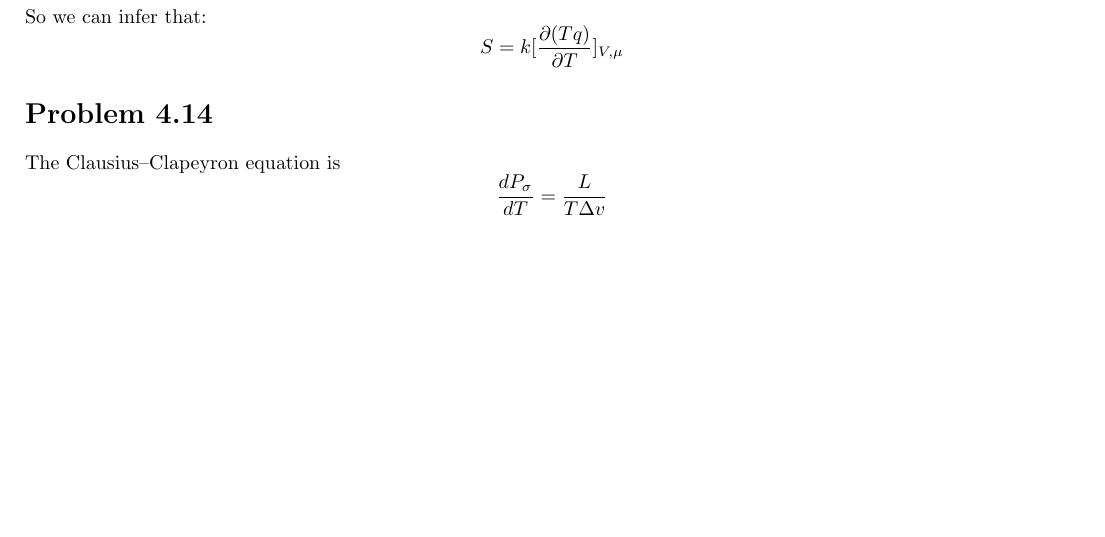
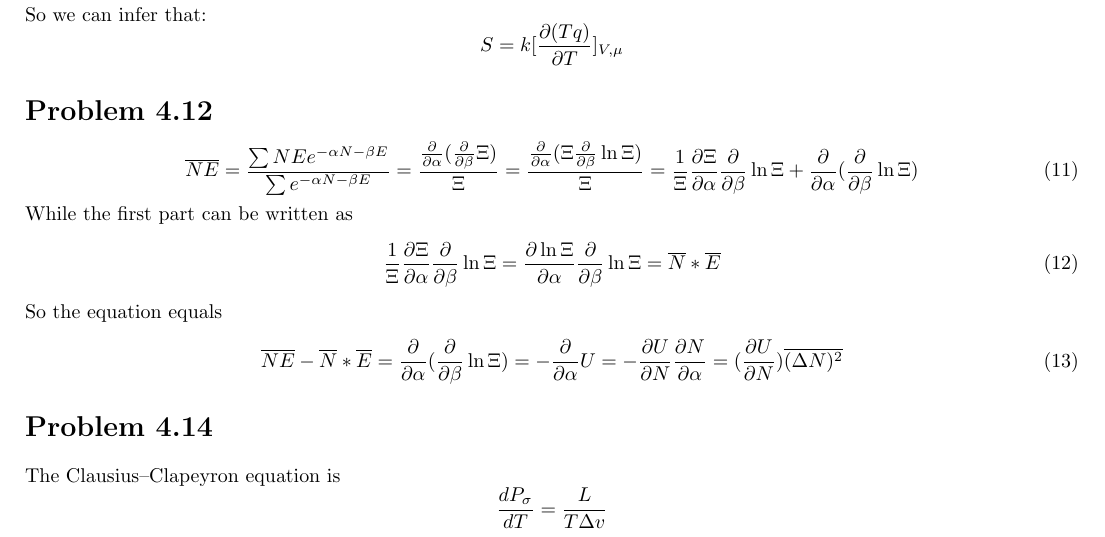
Before and after one commit to SeanPhy/StatisticalMechanics, a LaTeX document (Chapter 4/Chapter 4.tex): part of page 2 of 3, cut so that both start at the same text, the shorter picture padded with empty space. Compiled offline with pdfLaTeX; a LaTeX package or settings file that is missing is left out.

Commit message:
A little work
A little work

```diff
--- a/Chapter 4/Chapter 4.tex
+++ b/Chapter 4/Chapter 4.tex
@@ -93,6 +93,20 @@ And this result is consistent with the one we get by Poison distribution.
 	$$S=k[\frac{\partial (Tq)}{\partial{T}}]_{V,\mu}$$
 % section problem_4_5 (end)
 
+
+\section*{Problem 4.12}
+\begin{equation}
+	\overline{NE}=\frac{\sum NE e^{- \alpha N- \beta E}}{\sum e^{-\alpha N-\beta E}}=\frac{\frac{\partial}{\partial \alpha}(\frac{\partial}{\partial \beta}\Xi)}{\Xi}=\frac{\frac{\partial}{\partial \alpha}(\Xi \frac{\partial}{\partial \beta}\ln \Xi)}{\Xi}=\frac{1}{\Xi} \frac{\partial \Xi}{\partial \alpha}\frac{\partial}{\partial \beta}\ln \Xi +\frac{\partial}{\partial \alpha}(\frac{\partial}{\partial \beta}\ln \Xi)
+\end{equation}
+	While the first part can be written as
+\begin{equation}
+	\frac{1}{\Xi} \frac{\partial \Xi}{\partial \alpha}\frac{\partial}{\partial \beta}\ln \Xi= \frac{\partial \ln \Xi}{\partial \alpha}\frac{\partial}{\partial \beta}\ln \Xi=\overline{N}* \overline{E}
+\end{equation}
+	So the equation equals
+\begin{equation}
+	\overline{NE}-\overline{N}* \overline{E}=\frac{\partial}{\partial \alpha}(\frac{\partial}{\partial \beta}\ln \Xi)=-\frac{\partial}{\partial \alpha} U=-\frac{\partial U}{\partial N}\frac{\partial N}{\partial \alpha}= (\frac{\partial U}{\partial N})\overline{(\Delta N)^2}
+\end{equation}
+
 \section*{Problem 4.14}
 The Clausius–Clapeyron equation is
 $$
```
Also changed, not shown: Chapter 4/Chapter 4.pdf.
